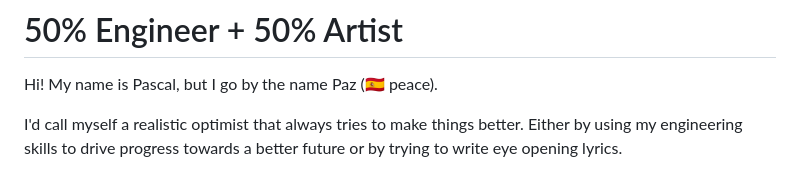
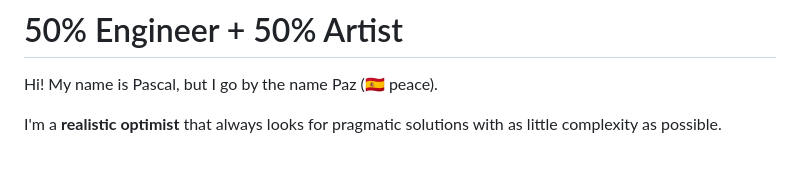
Before and after one commit to pazifical/pazifical, a Markdown page: README.md, the part around one of its changes. GitHub-like rendering.

```diff
--- a/README.md
+++ b/README.md
@@ -2,5 +2,5 @@
 
 Hi! My name is Pascal, but I go by the name Paz (🇪🇸 peace).
 
-I'd call myself a realistic optimist that always tries to make things better. Either by using my engineering skills to drive progress towards a better future or by trying to write eye opening lyrics.
+I'm a **realistic optimist** that always looks for pragmatic solutions with as little complexity as possible.
 
```
Also changed, not shown: other parts of README.md (+7 -0 lines).
